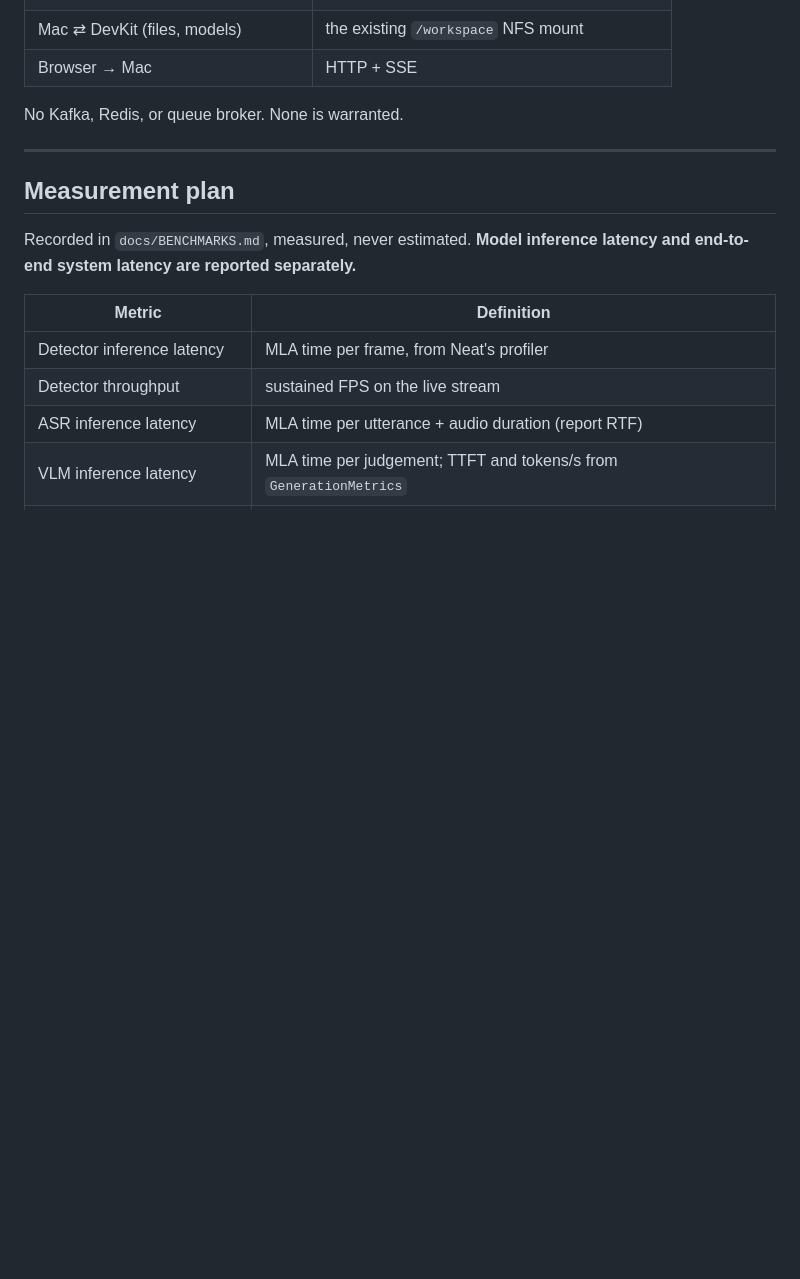
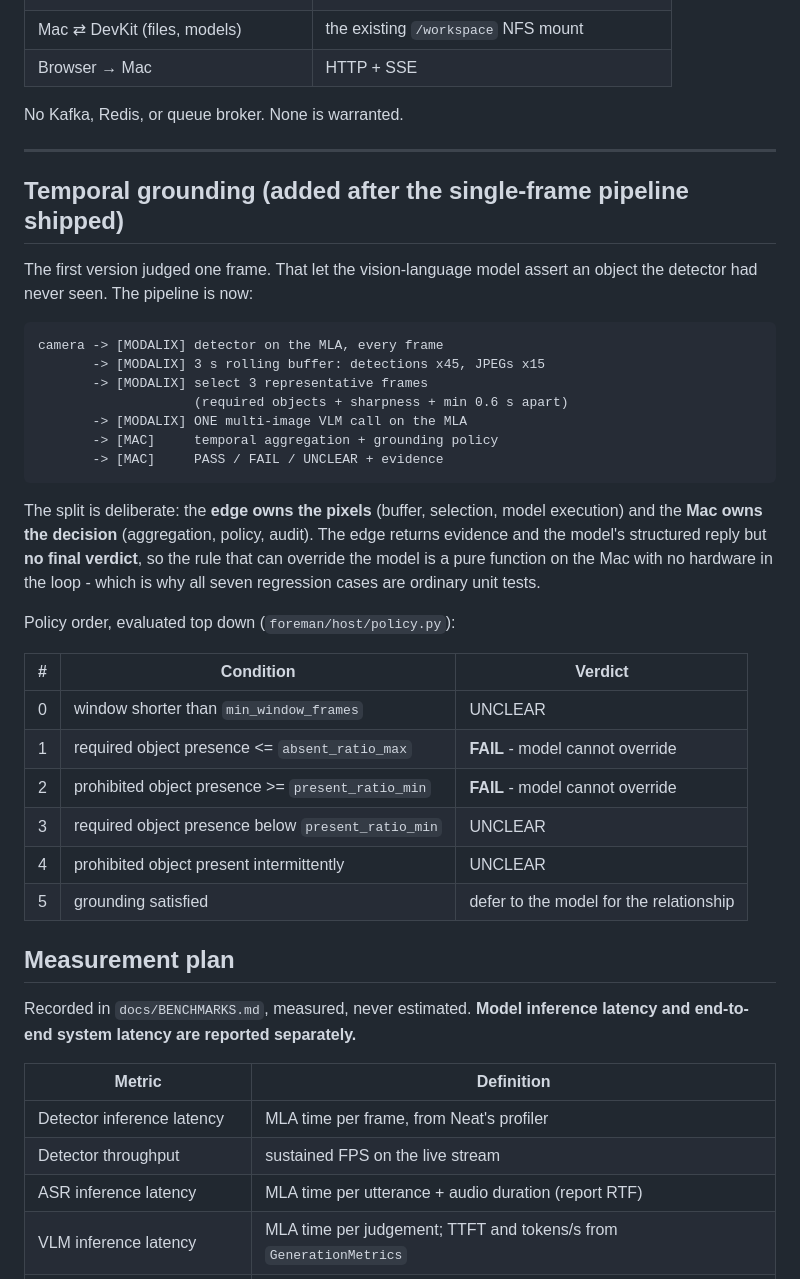
Before and after one commit to zsz13/sima-ai-ai-infra-summit, a Markdown page: docs/ARCHITECTURE.md, the part around the change. Drawn GitHub-style; blank space fills up the shorter version.

````diff
--- a/docs/ARCHITECTURE.md
+++ b/docs/ARCHITECTURE.md
@@ -268,6 +268,39 @@ No Kafka, Redis, or queue broker. None is warranted.
 
 ---
 
+## Temporal grounding (added after the single-frame pipeline shipped)
+
+The first version judged one frame. That let the vision-language model assert an
+object the detector had never seen. The pipeline is now:
+
+```
+camera -> [MODALIX] detector on the MLA, every frame
+       -> [MODALIX] 3 s rolling buffer: detections x45, JPEGs x15
+       -> [MODALIX] select 3 representative frames
+                    (required objects + sharpness + min 0.6 s apart)
+       -> [MODALIX] ONE multi-image VLM call on the MLA
+       -> [MAC]     temporal aggregation + grounding policy
+       -> [MAC]     PASS / FAIL / UNCLEAR + evidence
+```
+
+The split is deliberate: the **edge owns the pixels** (buffer, selection, model
+execution) and the **Mac owns the decision** (aggregation, policy, audit). The
+edge returns evidence and the model's structured reply but **no final verdict**,
+so the rule that can override the model is a pure function on the Mac with no
+hardware in the loop - which is why all seven regression cases are ordinary unit
+tests.
+
+Policy order, evaluated top down (`foreman/host/policy.py`):
+
+| # | Condition | Verdict |
+|---|---|---|
+| 0 | window shorter than `min_window_frames` | UNCLEAR |
+| 1 | required object presence <= `absent_ratio_max` | **FAIL** - model cannot override |
+| 2 | prohibited object presence >= `present_ratio_min` | **FAIL** - model cannot override |
+| 3 | required object presence below `present_ratio_min` | UNCLEAR |
+| 4 | prohibited object present intermittently | UNCLEAR |
+| 5 | grounding satisfied | defer to the model for the relationship |
+
 ## Measurement plan
 
 Recorded in `docs/BENCHMARKS.md`, measured, never estimated. **Model inference
````
Also changed, not shown: foreman/README.md (+40 -8 lines).
